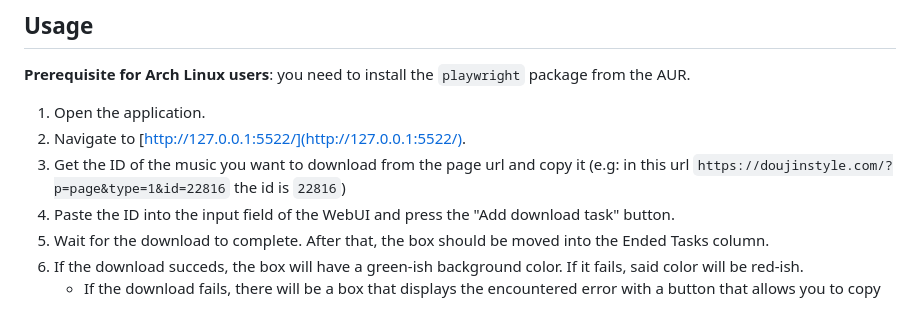
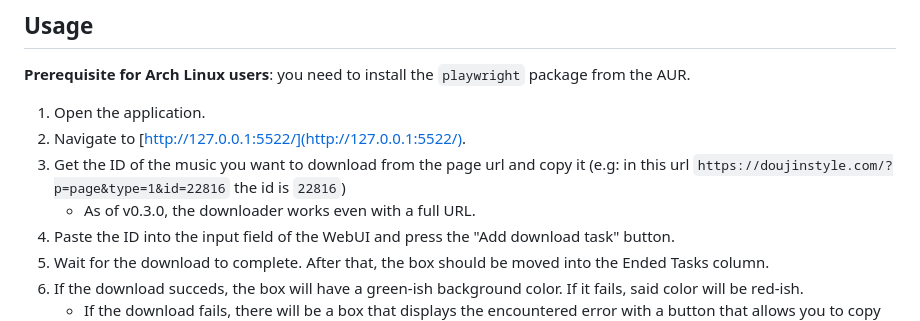
Before and after one commit to Relepega/doujinstyle-downloader, a Markdown page: README.md, the part around the change. Rendered like a GitHub page.

Commit message:
docs(README): updated README

```diff
--- a/README.md
+++ b/README.md
@@ -52,6 +52,7 @@ package from the AUR.
 3. Get the ID of the music you want to download from the page url and copy it
    (e.g: in this url `https://doujinstyle.com/?p=page&type=1&id=22816` the id is
    `22816`)
+    - As of v0.3.0, the downloader works even with a full URL.
 4. Paste the ID into the input field of the WebUI and press the "Add download
    task" button.
 5. Wait for the download to complete. After that, the box should be moved into
```
